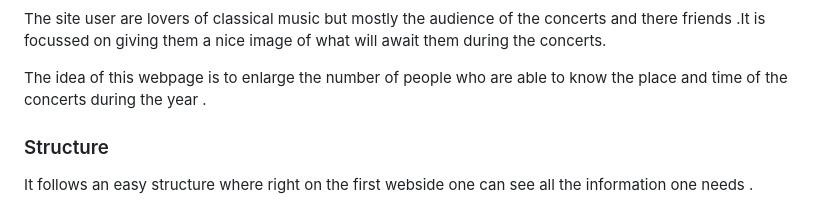
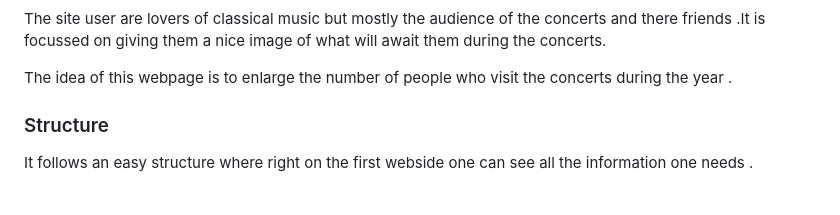
Before and after one commit to Charly1357/project1cristina, a Markdown page: README.md, the part around the change printed below. Drawn GitHub-style.

Commit message:
Main part Readmefile

```diff
--- a/README.md
+++ b/README.md
@@ -16,8 +16,8 @@ The site user are lovers of classical music but mostly the audience of the
 concerts and there friends .It is focussed
 on giving them a nice image of what will await them during the concerts.
 
-The idea of this webpage is to enlarge the number of people who are able to
-know the place and time of the concerts during the year .
+The idea of this webpage is to enlarge the number of people who visit
+the concerts during the year .
 
 ### Structure
 
```
Also changed, not shown: other parts of README.md (+2 -0 lines), assets/images/main1indexhtml.jpg (added), assets/images/main2indexhtml.jpg (added).
